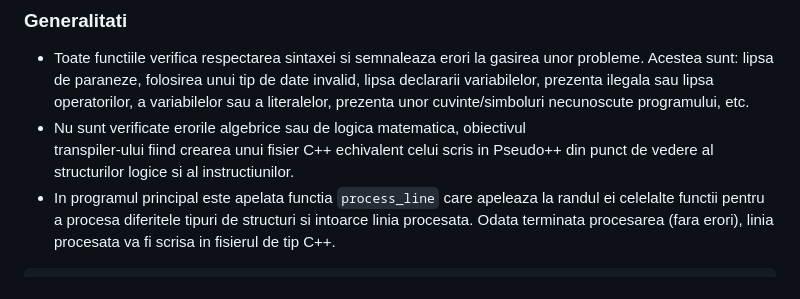
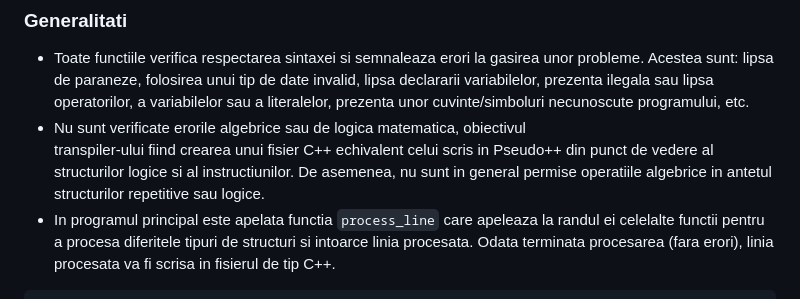
Before and after one commit to Ropler6/PseudoPlusPlus, a Markdown page: README.md, the part around the change. Rendered like a GitHub page.

Commit message:
Add warning about algebraic operations

````diff
--- a/README.md
+++ b/README.md
@@ -155,7 +155,7 @@ graph LR
 
 * Toate functiile verifica respectarea sintaxei si semnaleaza erori la gasirea unor probleme. Acestea sunt: lipsa de paraneze, folosirea unui tip de date invalid, lipsa declararii variabilelor, prezenta ilegala sau lipsa operatorilor, a variabilelor sau a literalelor, prezenta unor cuvinte/simboluri necunoscute programului, etc.
 * Nu sunt verificate erorile algebrice sau de logica matematica, obiectivul \
-transpiler-ului fiind crearea unui fisier C++ echivalent celui scris in Pseudo++ din punct de vedere al structurilor logice si al instructiunilor.
+transpiler-ului fiind crearea unui fisier C++ echivalent celui scris in Pseudo++ din punct de vedere al structurilor logice si al instructiunilor. De asemenea, nu sunt in general permise operatiile algebrice in antetul structurilor repetitive sau logice.
 * In programul principal este apelata functia `process_line` care apeleaza la randul ei celelalte functii pentru a procesa diferitele tipuri de structuri si intoarce linia procesata. Odata terminata procesarea (fara erori), linia procesata va fi scrisa in fisierul de tip C++.
 
 ```python
````
